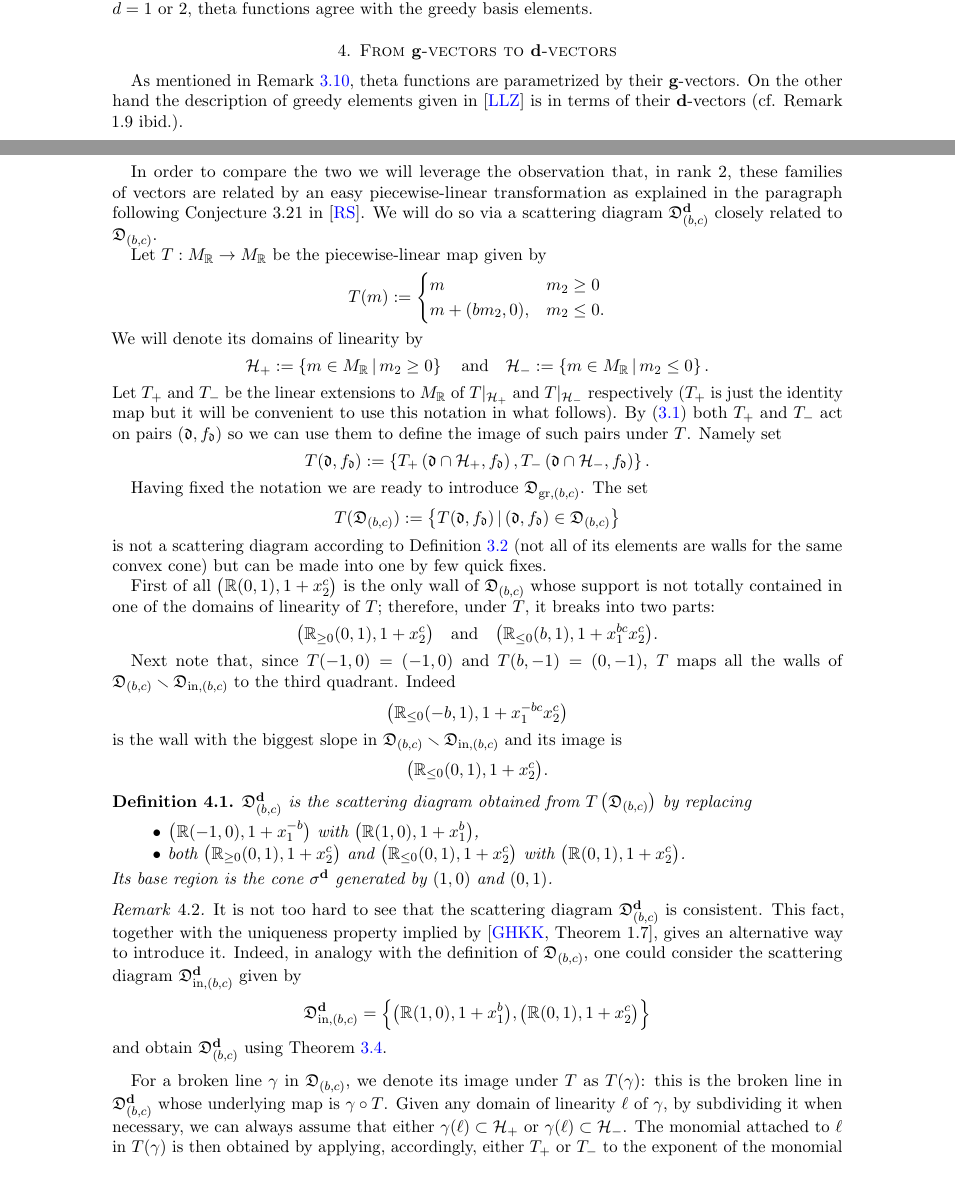
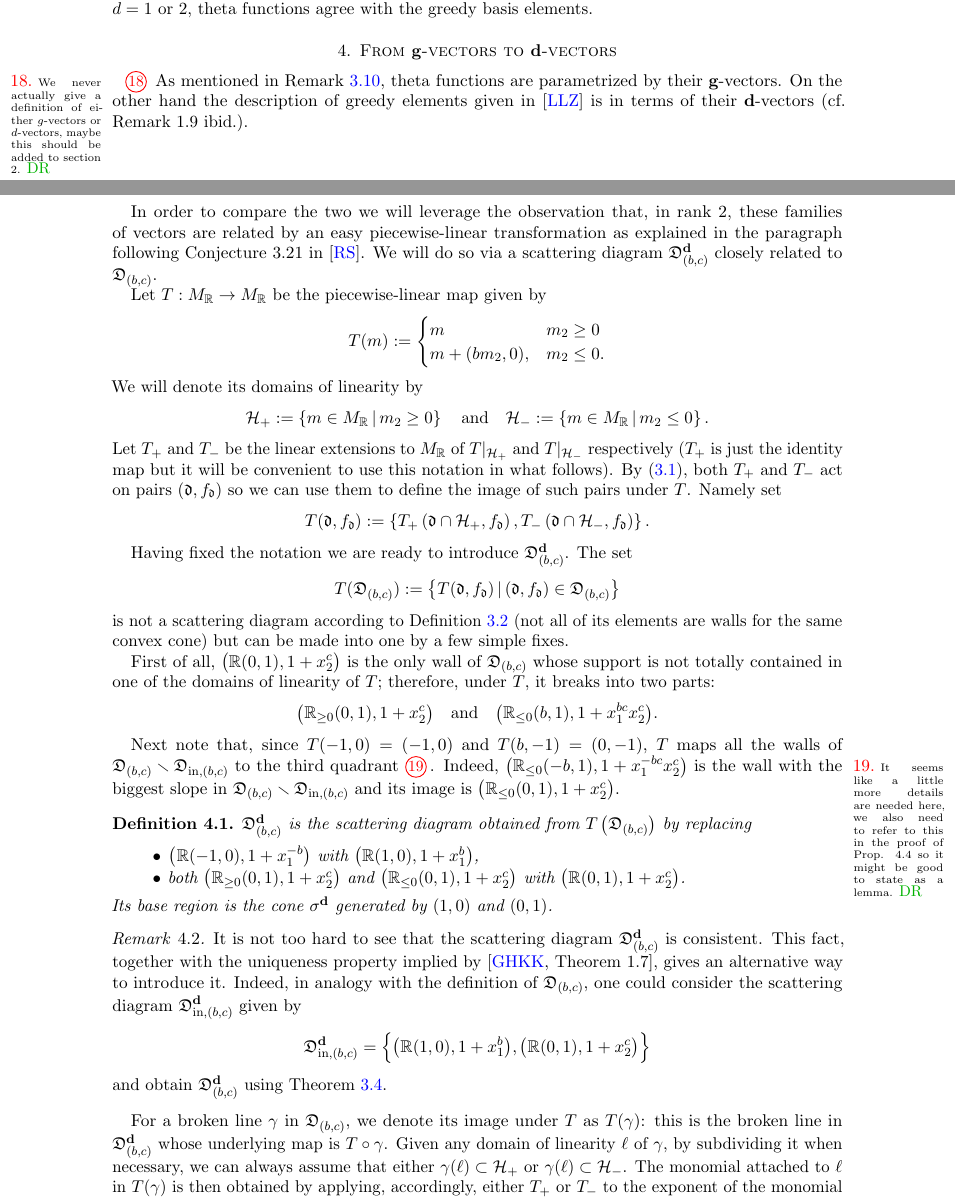
Before and after one commit to Etn40ff/broken_lines_paper, a LaTeX paper (broken.tex): two parts of pages 10 and 11 of 16, joined at a grey line, cut so that both start at the same text, the shorter picture padded with empty space. Compiled offline with pdfLaTeX.

Commit message:
Some section 4 edits and comments.

```diff
--- a/broken.tex
+++ b/broken.tex
@@ -902,6 +902,7 @@ The following summarizes the main properties of the theta functions as shown in
 
 
 \section{From $\bfg$-vectors to $\bfd$-vectors}
+\sayDR{We never actually give a definition of either $g$-vectors or $d$-vectors, maybe this should be added to section 2.}
 %\saySS{At a certain point in our discussion in Snowbird we decided we were going
 %  to use the scattering diagram $\fD_{\mathrm{gr},(b,c)}$ instead of
 %  $-\fD_{\mathrm{gr},(b,c)}$ because we would have the base point $q$ in the
@@ -946,7 +947,7 @@ We will denote its domains of linearity by
 Let $T_+$ and $T_-$ be the linear extensions to $M_\RR$ of $T|_{\mathcal{H}_+}$
 and $T|_{\mathcal{H}_-}$ respectively ($T_+$ is just the identity map but it
 will be convenient to use this notation in what follows).
-By (\ref{eqn:linear action}) both $T_+$ and $T_-$ act on pairs $(\fd,f_\fd)$ so
+By (\ref{eqn:linear action}), both $T_+$ and $T_-$ act on pairs $(\fd,f_\fd)$ so
 we can use them to define the image of such pairs under $T$. Namely set
 \[
   T(\fd,f_\fd):=
@@ -956,7 +957,7 @@ we can use them to define the image of such pairs under $T$. Namely set
   \right\}.
 \]
 
-Having fixed the notation we are ready to introduce $\fD_{\mathrm{gr},(b,c)}$.
+Having fixed the notation we are ready to introduce $\fD_{(b,c)}^\bfd$.
 The set
 \[
   T(\fD_{(b,c)}):=
@@ -966,9 +967,9 @@ The set
 \]
 is not a scattering diagram according to Definition
 \ref{def:scattering_diagram} (not all of its elements are walls for the same
-convex cone) but can be made into one by few quick fixes.
+convex cone) but can be made into one by a few simple fixes.
 
-First of all $\big( \RR (0,1), 1+x_2^c\big)$ is the only wall of $\fD_{(b,c)}$
+First of all, $\big( \RR (0,1), 1+x_2^c\big)$ is the only wall of $\fD_{(b,c)}$
 whose support is not totally contained in one of the domains of linearity of
 $T$; therefore, under $T$, it breaks into two parts:
 \[
@@ -980,16 +981,9 @@ $T$; therefore, under $T$, it breaks into two parts:
 \]
 
 Next note that, since $T(-1,0)=(-1,0)$ and $T(b,-1)=(0,-1)$, $T$ maps all the
-walls of $\fD_{(b,c)}\smallsetminus\fD_{\mathrm{in},(b,c)}$ to the third quadrant.
-Indeed
-\[
-  \big(\RR_{\leq0}(-b,1),1+x_1^{-bc}x_2^c\big)
-\]
-is the wall with the biggest slope in
-$\fD_{(b,c)}\smallsetminus\fD_{\mathrm{in},(b,c)}$ and its image is
-\[
-  \big( \RR_{\le0} (0,1), 1+x_2^c\big).
-\]
+walls of $\fD_{(b,c)}\smallsetminus\fD_{\mathrm{in},(b,c)}$ to the third quadrant \sayDR{It seems like a little more details are needed here, we also need to refer to this in the proof of Prop. 4.4 so it might be good to state as a lemma.}.
+Indeed, $\big(\RR_{\leq0}(-b,1),1+x_1^{-bc}x_2^c\big)$ is the wall with the biggest slope in
+$\fD_{(b,c)}\smallsetminus\fD_{\mathrm{in},(b,c)}$ and its image is $\big( \RR_{\le0} (0,1), 1+x_2^c\big)$.
 
 \begin{defn}
   $\fD_{(b,c)}^\bfd$ is the scattering diagram obtained from
@@ -1023,7 +1017,7 @@ $\fD_{(b,c)}\smallsetminus\fD_{\mathrm{in},(b,c)}$ and its image is
 
 For a broken line $\gamma$ in $\fD_{(b,c)}$, we denote its image under $T$ as
 $T(\gamma)$: this is the broken line in $\fD_{(b,c)}^\bfd$ whose underlying map
-is $\gamma\circ T$. Given any domain of linearity $\ell$ of $\gamma$, by
+is $T\circ\gamma$. Given any domain of linearity $\ell$ of $\gamma$, by
 subdividing it when necessary, we can always assume that either $\gamma(\ell)
 \subset \mathcal{H}_{+} $ or $\gamma(\ell)\subset \mathcal{H}_{-}$. The monomial
 attached to $\ell$ in $T(\gamma)$ is then obtained by applying, accordingly, either
@@ -1041,3 +1034,4 @@ $T_+$ or $T_-$ to the exponent of the monomial attached to $\ell$ in $\gamma$.
     \quad
     \mbox{or}
     \quad
+    \vartheta^\bfd_{T(q),T(m)}=T_{-}\left(\vartheta_{q,m}\right)
```
Also changed, not shown: broken.tex (35 more changed lines).
